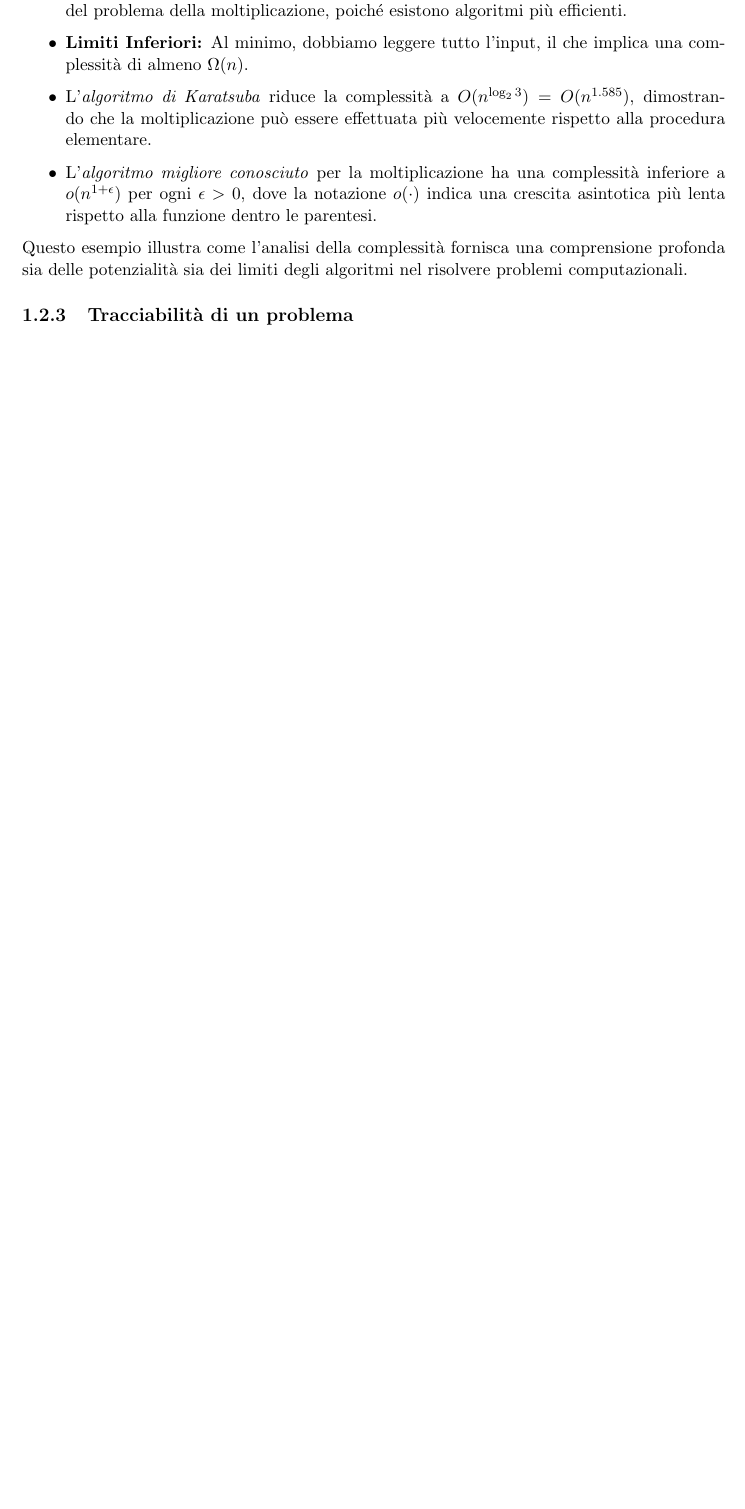
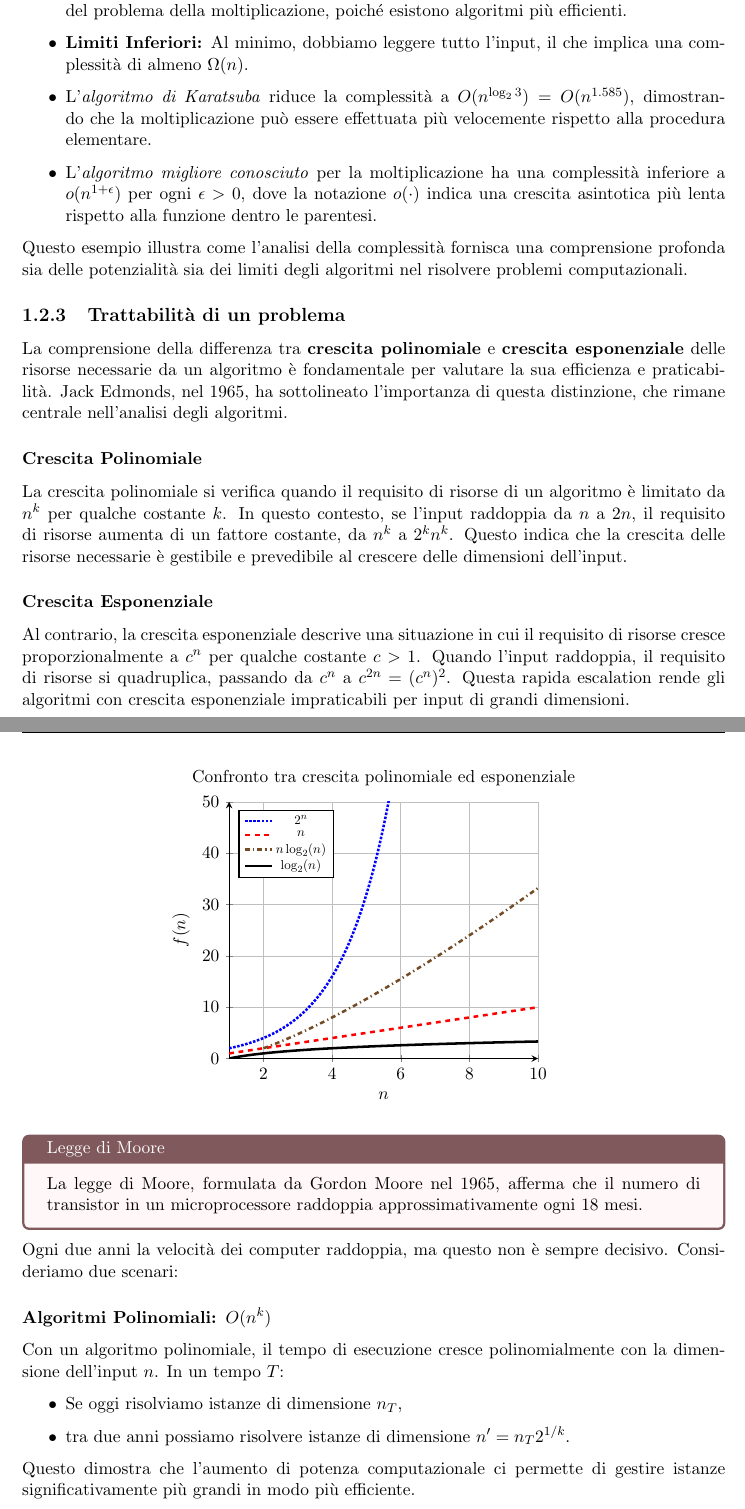
Before and after one commit to alessiogj/master-degree-computer-science, a LaTeX thesis (fondamenti_di_algoritmi_e_complessita/fondamenti_di_algoritmi.tex, which reads fondamenti_di_algoritmi_e_complessita/introduzione.tex): part of page 10 of 10 before the commit and two parts of pages 10 and 11 of 11 after it, the two joined at a grey line, cut so that both start at the same text, the shorter picture padded with empty space. Compiled offline with pdfLaTeX.

Commit message:
Complessità - Trattabilità di un problema

```diff
--- a/fondamenti_di_algoritmi_e_complessita/introduzione.tex
+++ b/fondamenti_di_algoritmi_e_complessita/introduzione.tex
@@ -343,4 +337,77 @@ Questo esempio illustra come l'analisi della complessità fornisca una comprensi
 profonda sia delle potenzialità sia dei limiti degli algoritmi nel risolvere problemi
 computazionali.
 
-\subsection{Tracciabilità di un problema}
+\subsection{Trattabilità di un problema}
+La comprensione della differenza tra \textbf{crescita polinomiale} e \textbf{crescita esponenziale}
+delle risorse necessarie da un algoritmo è fondamentale per valutare la sua efficienza e praticabilità.
+Jack Edmonds, nel 1965, ha sottolineato l'importanza di questa distinzione, che rimane centrale
+nell'analisi degli algoritmi.
+
+\subsubsection{Crescita Polinomiale}
+La crescita polinomiale si verifica quando il requisito di risorse di un algoritmo è limitato
+da \(n^k\) per qualche costante \(k\). In questo contesto, se l'input raddoppia da \(n\) a \(2n\),
+il requisito di risorse aumenta di un fattore costante, da \(n^k\) a \(2^k n^k\). Questo indica che
+la crescita delle risorse necessarie è gestibile e prevedibile al crescere delle dimensioni dell'input.
+
+\subsubsection{Crescita Esponenziale}
+Al contrario, la crescita esponenziale descrive una situazione in cui il requisito di risorse cresce
+proporzionalmente a \(c^n\) per qualche costante \(c > 1\). Quando l'input raddoppia, il requisito di
+risorse si quadruplica, passando da \(c^n\) a \(c^{2n} = (c^n)^2\). Questa rapida escalation rende gli
+algoritmi con crescita esponenziale impraticabili per input di grandi dimensioni.
+
+\begin{figure}[H]
+    \centering
+    \begin{tikzpicture}
+        \begin{axis}[
+            axis lines=left,
+            title={Confronto tra crescita polinomiale ed esponenziale},
+            xlabel={$n$},
+            ylabel={$f(n)$},
+            ymin=0, ymax=50,
+            xmin=1, xmax=10,
+            domain=1:10,
+            samples=100,
+            no markers,
+            thick,
+            grid=both,
+            legend pos=north west,
+            legend style={nodes={scale=0.75, transform shape}}
+        ]
+
+        % 2^n
+        \addplot+[domain=1:10, style=densely dotted, ultra thick] {2^x};
+        \addlegendentry{$2^n$};
+
+        % n
+        \addplot+[domain=1:10, style=dashed, ultra thick] {x};
+        \addlegendentry{$n$};
+
+        % n*log2(n)
+        \addplot+[domain=2:10, style=dashdotted, ultra thick] {x*log2(x)};
+        \addlegendentry{$n \log_2(n)$};
+
+        % log2(n)
+        \addplot+[domain=1:10, style=solid, ultra thick] {log2(x)};
+        \addlegendentry{$\log_2(n)$};
+
+        \end{axis}
+    \end{tikzpicture}
+\end{figure}
+\begin{pastelbox1}[title=Legge di Moore]
+    La legge di Moore, formulata da Gordon Moore nel 1965, afferma che il numero di transistor
+    in un microprocessore raddoppia approssimativamente ogni 18 mesi.
+\end{pastelbox1}
+Ogni due anni la velocità dei computer raddoppia, ma questo non è sempre decisivo.
+Consideriamo due scenari:
+
+\subsubsection*{Algoritmi Polinomiali: \(O(n^k)\)}
+Con un algoritmo polinomiale, il tempo di esecuzione cresce polinomialmente con la
+dimensione dell'input \(n\). In un tempo \(T\):
+\begin{itemize}
+    \item Se oggi risolviamo istanze di dimensione \(n_T\),
+    \item tra due anni possiamo risolvere istanze di dimensione \(n' = n_T 2^{1/k}\).
+\end{itemize}
+Questo dimostra che l'aumento di potenza computazionale ci permette di gestire istanze
+significativamente più grandi in modo più efficiente.
+
+\subsubsection{Algoritmi Esponenziali: \(\Omega(2^n)\)}
```
Also changed, not shown: fondamenti_di_algoritmi_e_complessita/fondamenti_di_algoritmi.pdf, fondamenti_di_algoritmi_e_complessita/introduzione.tex (14 more changed lines).
